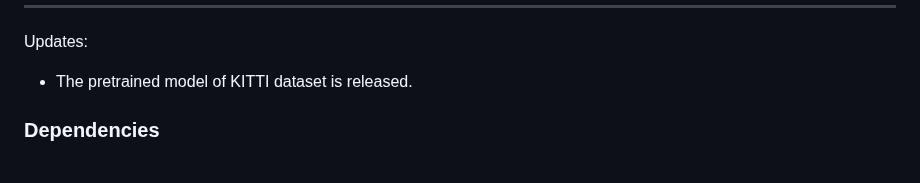
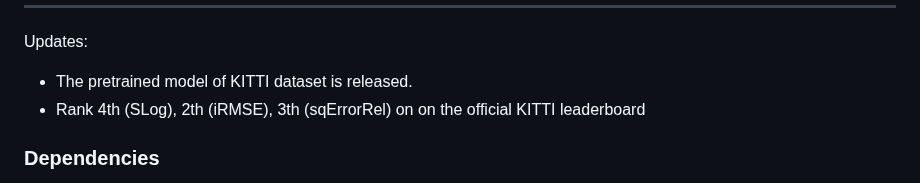
Before and after one commit to duanyiqun/DiffusionDepth, a Markdown page: README.md, the part around the change. GitHub-like rendering.

```diff
--- a/README.md
+++ b/README.md
@@ -58,6 +58,7 @@ sparse GT depth scenarios.
 Updates:
 
 - The pretrained model of KITTI dataset is released.
+- Rank 4th (SLog), 2th (iRMSE), 3th (sqErrorRel) on  on the official KITTI leaderboard
 
 
 ### Dependencies
```
